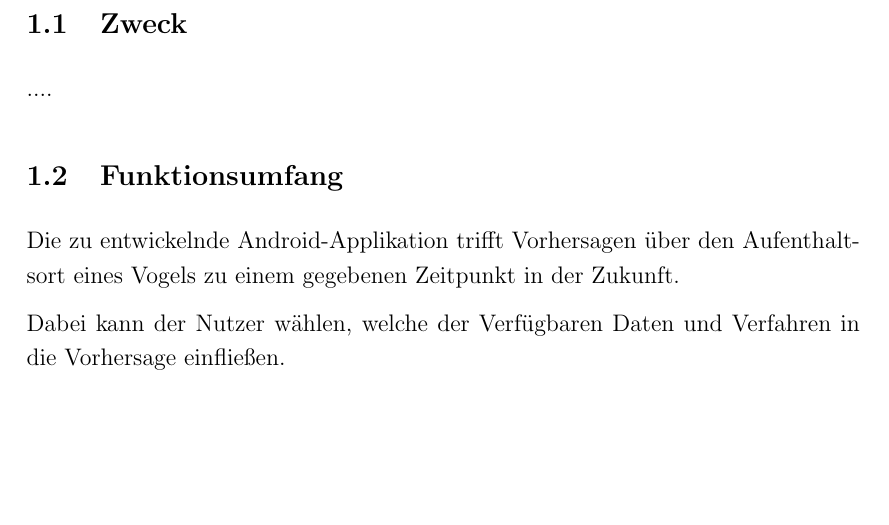
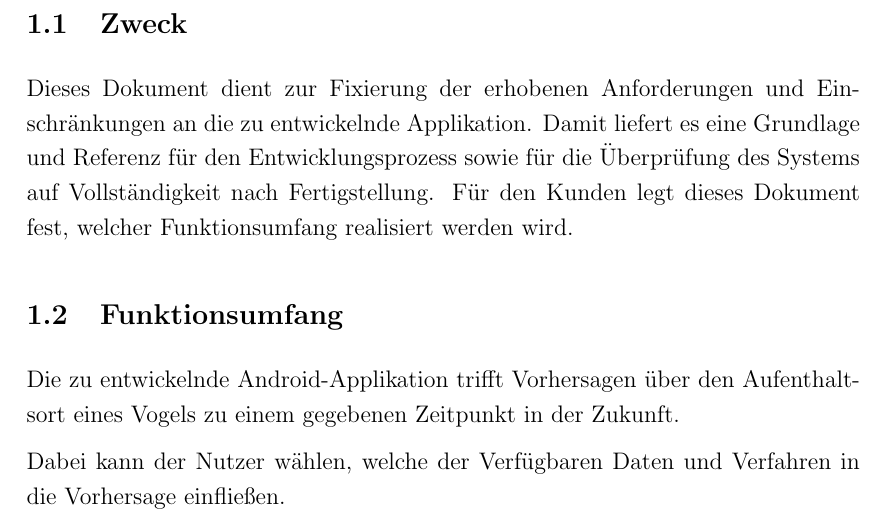
Before and after one commit to xnhp/swp-positionprediction, a LaTeX document (Dokumentation/SRS.tex): part of page 3 of 6, cut so that both start at the same text, the shorter picture padded with empty space. Compiled offline with pdfLaTeX.

Commit message:
document purpose

```diff
--- a/Dokumentation/SRS.tex
+++ b/Dokumentation/SRS.tex
@@ -86,7 +86,7 @@
 % Why do we write an SRS?
 % Whom do we write this document for?
 
-....
+ Dieses Dokument dient  zur Fixierung der erhobenen Anforderungen und Einschränkungen an die zu entwickelnde Applikation. Damit liefert es eine Grundlage und Referenz für den Entwicklungsprozess sowie für die Überprüfung des Systems auf Vollständigkeit nach Fertigstellung. Für den Kunden legt dieses Dokument fest, welcher Funktionsumfang realisiert werden wird.
 
 %------------------------------------------------
 
```
